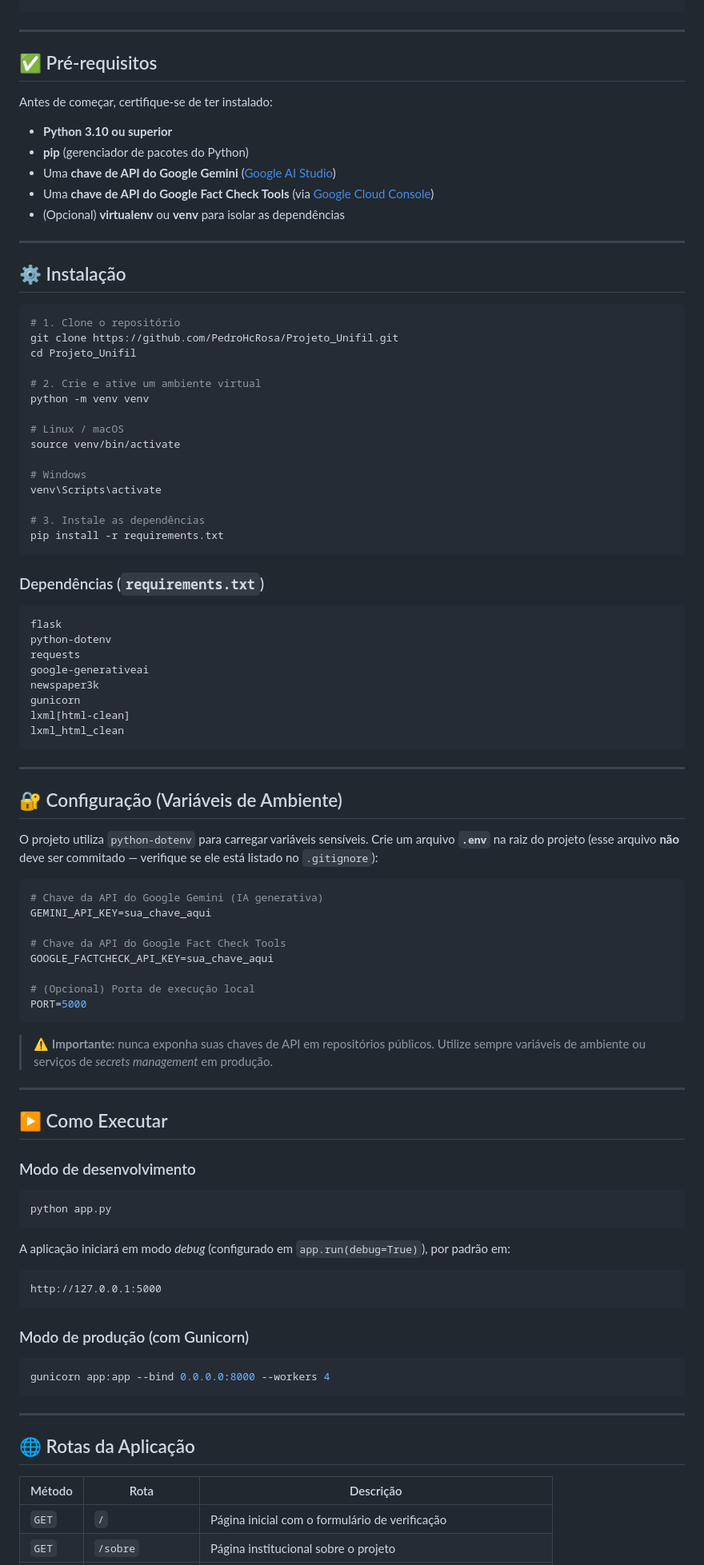
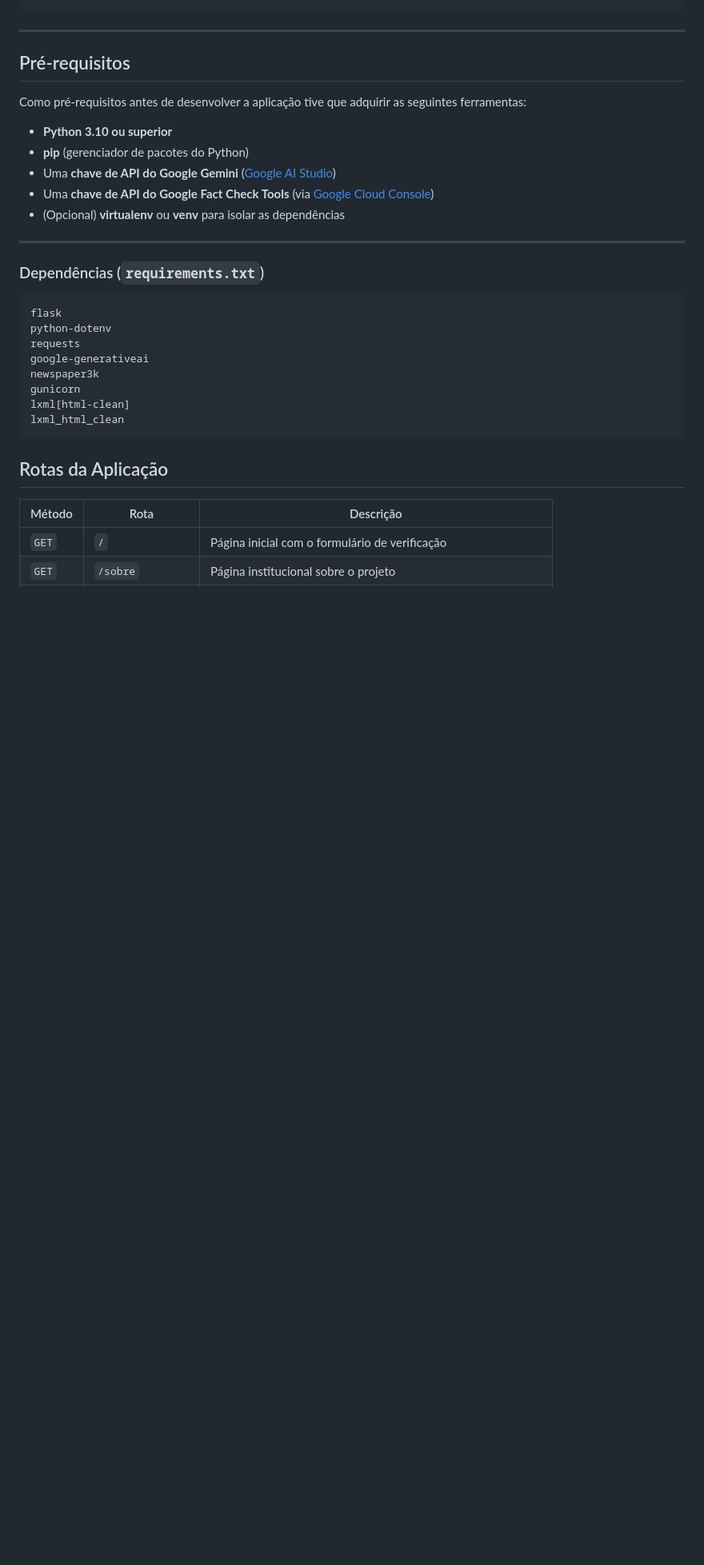
Before and after one commit to PedroHcRosa/Projeto_Unifil, a Markdown page: README.md, the part around one of its changes. Shown at 80% size. GitHub-like rendering; blank space fills up the shorter version.

````diff
--- a/README.md
+++ b/README.md
@@ -176,9 +176,9 @@ Projeto_Unifil/
 
 ---
 
-## ✅ Pré-requisitos
+## Pré-requisitos
 
-Antes de começar, certifique-se de ter instalado:
+Como pré-requisitos antes de desenvolver a aplicação tive que adquirir as seguintes ferramentas:
 
 - **Python 3.10 ou superior**
 - **pip** (gerenciador de pacotes do Python)
@@ -188,25 +188,6 @@ Antes de começar, certifique-se de ter instalado:
 
 ---
 
-## ⚙️ Instalação
-
-```bash
-# 1. Clone o repositório
-git clone https://github.com/PedroHcRosa/Projeto_Unifil.git
-cd Projeto_Unifil
-
-# 2. Crie e ative um ambiente virtual
-python -m venv venv
-
-# Linux / macOS
-source venv/bin/activate
-
-# Windows
-venv\Scripts\activate
-
-# 3. Instale as dependências
-pip install -r requirements.txt
-```
 
 ### Dependências (`requirements.txt`)
 
@@ -220,53 +201,7 @@ gunicorn
 lxml[html-clean]
 lxml_html_clean
 ```
-
----
-
-## 🔐 Configuração (Variáveis de Ambiente)
-
-O projeto utiliza `python-dotenv` para carregar variáveis sensíveis. Crie um arquivo **`.env`** na raiz do projeto
-(esse arquivo **não** deve ser commitado — verifique se ele está listado no `.gitignore`):
-
-```env
-# Chave da API do Google Gemini (IA generativa)
-GEMINI_API_KEY=sua_chave_aqui
-
-# Chave da API do Google Fact Check Tools
-GOOGLE_FACTCHECK_API_KEY=sua_chave_aqui
-
-# (Opcional) Porta de execução local
-PORT=5000
-```
-
-> ⚠️ **Importante:** nunca exponha suas chaves de API em repositórios públicos. Utilize sempre variáveis de ambiente
-> ou serviços de *secrets management* em produção.
-
----
-
-## ▶️ Como Executar
-
-### Modo de desenvolvimento
-
-```bash
-python app.py
-```
-
-A aplicação iniciará em modo *debug* (configurado em `app.run(debug=True)`), por padrão em:
-
-```
-http://127.0.0.1:5000
-```
-
-### Modo de produção (com Gunicorn)
-
-```bash
-gunicorn app:app --bind 0.0.0.0:8000 --workers 4
-```
-
----
-
-## 🌐 Rotas da Aplicação
+## Rotas da Aplicação
 
 | Método | Rota | Descrição |
 |---|---|---|
````
Also changed, not shown: other parts of README.md (+18 -95 lines).
